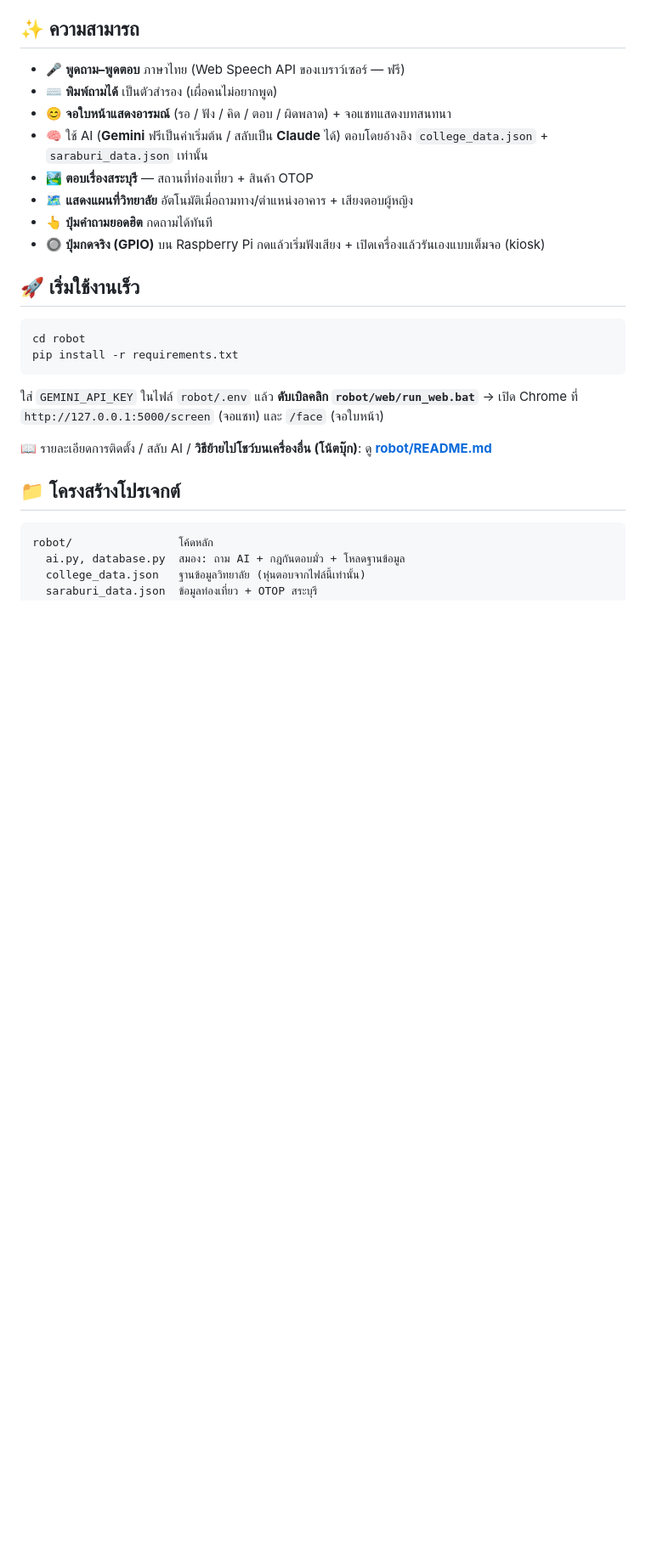
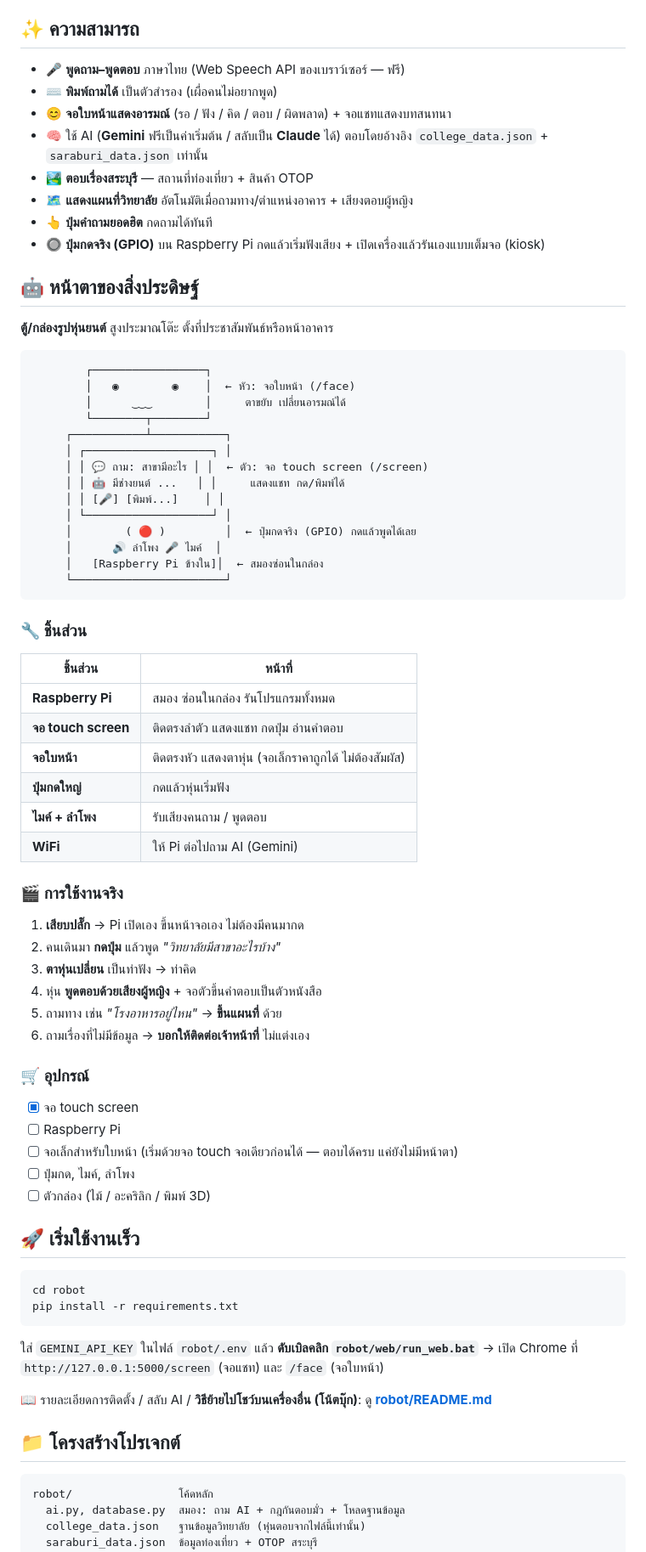
Before and after one commit to naphatusezashimi/robot-briefing, a Markdown page: README.md, the part around the change. Shown at 85% size. Drawn GitHub-style; blank space fills up the shorter version.

Commit message:
docs: เพิ่มหัวข้อหน้าตาสิ่งประดิษฐ์ใน README
ภาพร่างตัวหุ่น ชิ้นส่วน ขั้นตอนการใช้งานจริง และเช็กลิสต์อุปกรณ์

Co-Authored-By: Claude Opus 5.5 <noreply@anthropic.com>

````diff
--- a/README.md
+++ b/README.md
@@ -14,6 +14,55 @@
 - 🗺️ **แสดงแผนที่วิทยาลัย** อัตโนมัติเมื่อถามทาง/ตำแหน่งอาคาร + เสียงตอบผู้หญิง
 - 👆 **ปุ่มคำถามยอดฮิต** กดถามได้ทันที
 - 🔘 **ปุ่มกดจริง (GPIO)** บน Raspberry Pi กดแล้วเริ่มฟังเสียง + เปิดเครื่องแล้วรันเองแบบเต็มจอ (kiosk)
+
+## 🤖 หน้าตาของสิ่งประดิษฐ์
+
+**ตู้/กล่องรูปหุ่นยนต์** สูงประมาณโต๊ะ ตั้งที่ประชาสัมพันธ์หรือหน้าอาคาร
+
+```
+        ┌─────────────────┐
+        │   ◉        ◉    │  ← หัว: จอใบหน้า (/face)
+        │      ‿‿‿        │     ตาขยับ เปลี่ยนอารมณ์ได้
+        └────────┬────────┘
+     ┌───────────┴───────────┐
+     │ ┌───────────────────┐ │
+     │ │ 💬 ถาม: สาขามีอะไร │ │  ← ตัว: จอ touch screen (/screen)
+     │ │ 🤖 มีช่างยนต์ ...   │ │     แสดงแชท กด/พิมพ์ได้
+     │ │ [🎤] [พิมพ์...]    │ │
+     │ └───────────────────┘ │
+     │        ( 🔴 )         │  ← ปุ่มกดจริง (GPIO) กดแล้วพูดได้เลย
+     │      🔊 ลำโพง 🎤 ไมค์  │
+     │   [Raspberry Pi ข้างใน]│  ← สมองซ่อนในกล่อง
+     └───────────────────────┘
+```
+
+### 🔧 ชิ้นส่วน
+
+| ชิ้นส่วน | หน้าที่ |
+|---|---|
+| **Raspberry Pi** | สมอง ซ่อนในกล่อง รันโปรแกรมทั้งหมด |
+| **จอ touch screen** | ติดตรงลำตัว แสดงแชท กดปุ่ม อ่านคำตอบ |
+| **จอใบหน้า** | ติดตรงหัว แสดงตาหุ่น (จอเล็กราคาถูกได้ ไม่ต้องสัมผัส) |
+| **ปุ่มกดใหญ่** | กดแล้วหุ่นเริ่มฟัง |
+| **ไมค์ + ลำโพง** | รับเสียงคนถาม / พูดตอบ |
+| **WiFi** | ให้ Pi ต่อไปถาม AI (Gemini) |
+
+### 🎬 การใช้งานจริง
+
+1. **เสียบปลั๊ก** → Pi เปิดเอง ขึ้นหน้าจอเอง ไม่ต้องมีคนมากด
+2. คนเดินมา **กดปุ่ม** แล้วพูด *"วิทยาลัยมีสาขาอะไรบ้าง"*
+3. **ตาหุ่นเปลี่ยน** เป็นท่าฟัง → ท่าคิด
+4. หุ่น **พูดตอบด้วยเสียงผู้หญิง** + จอตัวขึ้นคำตอบเป็นตัวหนังสือ
+5. ถามทาง เช่น *"โรงอาหารอยู่ไหน"* → **ขึ้นแผนที่** ด้วย
+6. ถามเรื่องที่ไม่มีข้อมูล → **บอกให้ติดต่อเจ้าหน้าที่** ไม่แต่งเอง
+
+### 🛒 อุปกรณ์
+
+- [x] จอ touch screen
+- [ ] Raspberry Pi
+- [ ] จอเล็กสำหรับใบหน้า (เริ่มด้วยจอ touch จอเดียวก่อนได้ — ตอบได้ครบ แค่ยังไม่มีหน้าตา)
+- [ ] ปุ่มกด, ไมค์, ลำโพง
+- [ ] ตัวกล่อง (ไม้ / อะคริลิก / พิมพ์ 3D)
 
 ## 🚀 เริ่มใช้งานเร็ว
 
````
